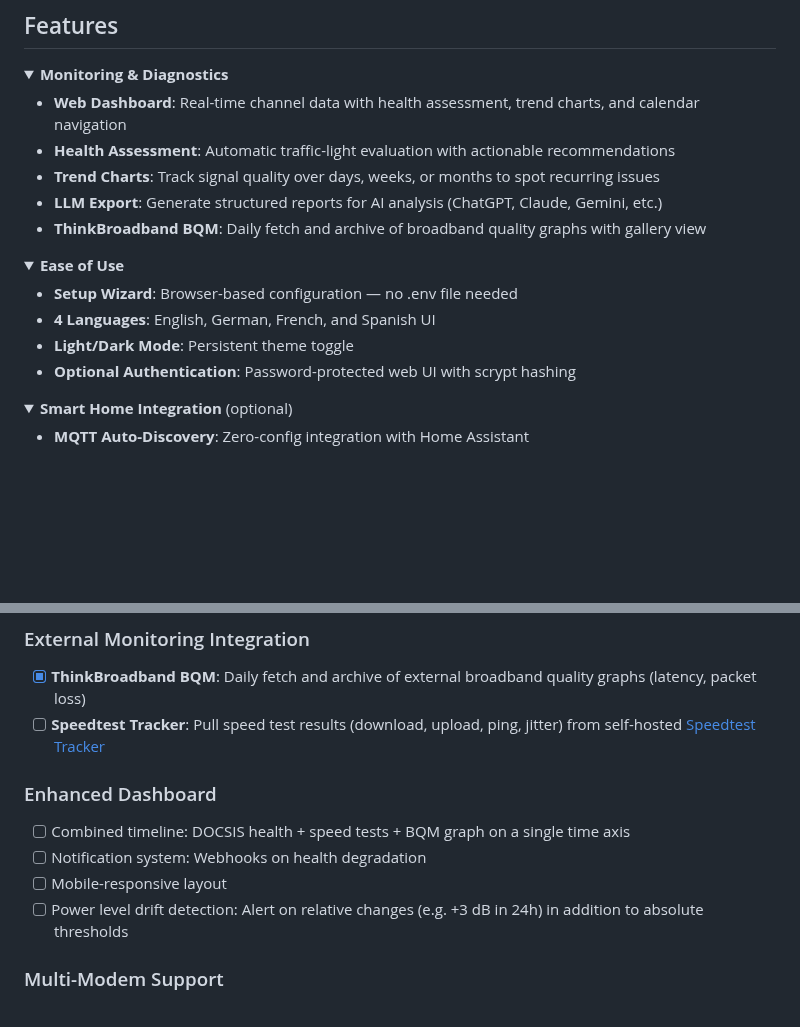
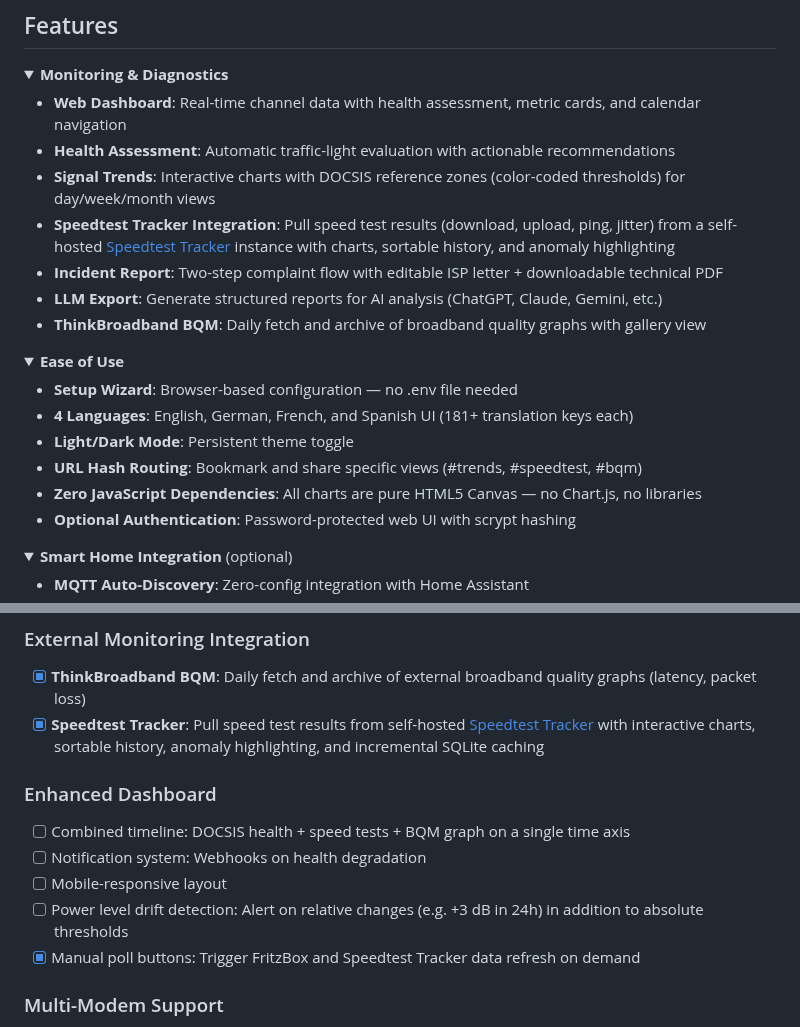
Before and after one commit to itsDNNS/docsight, a Markdown page: README.md, 2 parts joined by grey strips. Rendered like a GitHub page; folded sections open; blank space fills up the shorter version.

```diff
--- a/README.md
+++ b/README.md
@@ -87,9 +87,11 @@ The DOCSight dashboard shows technical measurements from your cable modem. Here'
 <details>
 <summary><strong>Monitoring & Diagnostics</strong></summary>
 
-- **Web Dashboard**: Real-time channel data with health assessment, trend charts, and calendar navigation
+- **Web Dashboard**: Real-time channel data with health assessment, metric cards, and calendar navigation
 - **Health Assessment**: Automatic traffic-light evaluation with actionable recommendations
-- **Trend Charts**: Track signal quality over days, weeks, or months to spot recurring issues
+- **Signal Trends**: Interactive charts with DOCSIS reference zones (color-coded thresholds) for day/week/month views
+- **Speedtest Tracker Integration**: Pull speed test results (download, upload, ping, jitter) from a self-hosted [Speedtest Tracker](https://github.com/alexjustesen/speedtest-tracker) instance with charts, sortable history, and anomaly highlighting
+- **Incident Report**: Two-step complaint flow with editable ISP letter + downloadable technical PDF
 - **LLM Export**: Generate structured reports for AI analysis (ChatGPT, Claude, Gemini, etc.)
 - **ThinkBroadband BQM**: Daily fetch and archive of broadband quality graphs with gallery view
 
@@ -99,8 +101,10 @@ The DOCSight dashboard shows technical measurements from your cable modem. Here'
 <summary><strong>Ease of Use</strong></summary>
 
 - **Setup Wizard**: Browser-based configuration — no .env file needed
-- **4 Languages**: English, German, French, and Spanish UI
+- **4 Languages**: English, German, French, and Spanish UI (181+ translation keys each)
 - **Light/Dark Mode**: Persistent theme toggle
+- **URL Hash Routing**: Bookmark and share specific views (#trends, #speedtest, #bqm)
+- **Zero JavaScript Dependencies**: All charts are pure HTML5 Canvas — no Chart.js, no libraries
 - **Optional Authentication**: Password-protected web UI with scrypt hashing
 
 </details>
@@ -222,13 +228,14 @@ DOCSight can optionally publish all channel data to Home Assistant via MQTT Auto
 
 ### External Monitoring Integration
 - [x] **ThinkBroadband BQM**: Daily fetch and archive of external broadband quality graphs (latency, packet loss)
-- [ ] **Speedtest Tracker**: Pull speed test results (download, upload, ping, jitter) from self-hosted [Speedtest Tracker](https://github.com/alexjustesen/speedtest-tracker)
+- [x] **Speedtest Tracker**: Pull speed test results from self-hosted [Speedtest Tracker](https://github.com/alexjustesen/speedtest-tracker) with interactive charts, sortable history, anomaly highlighting, and incremental SQLite caching
 
 ### Enhanced Dashboard
 - [ ] Combined timeline: DOCSIS health + speed tests + BQM graph on a single time axis
 - [ ] Notification system: Webhooks on health degradation
 - [ ] Mobile-responsive layout
 - [ ] Power level drift detection: Alert on relative changes (e.g. +3 dB in 24h) in addition to absolute thresholds
+- [x] Manual poll buttons: Trigger FritzBox and Speedtest Tracker data refresh on demand
 
 ### Multi-Modem Support
 - [ ] Plugin architecture for modem drivers
```
Also changed, not shown: other parts of README.md (+6 -4 lines), docs/screenshots/dashboard-dark.png, docs/screenshots/dashboard-light.png, docs/screenshots/health-banner.png, docs/screenshots/social-preview.png, docs/screenshots/trends.png.
